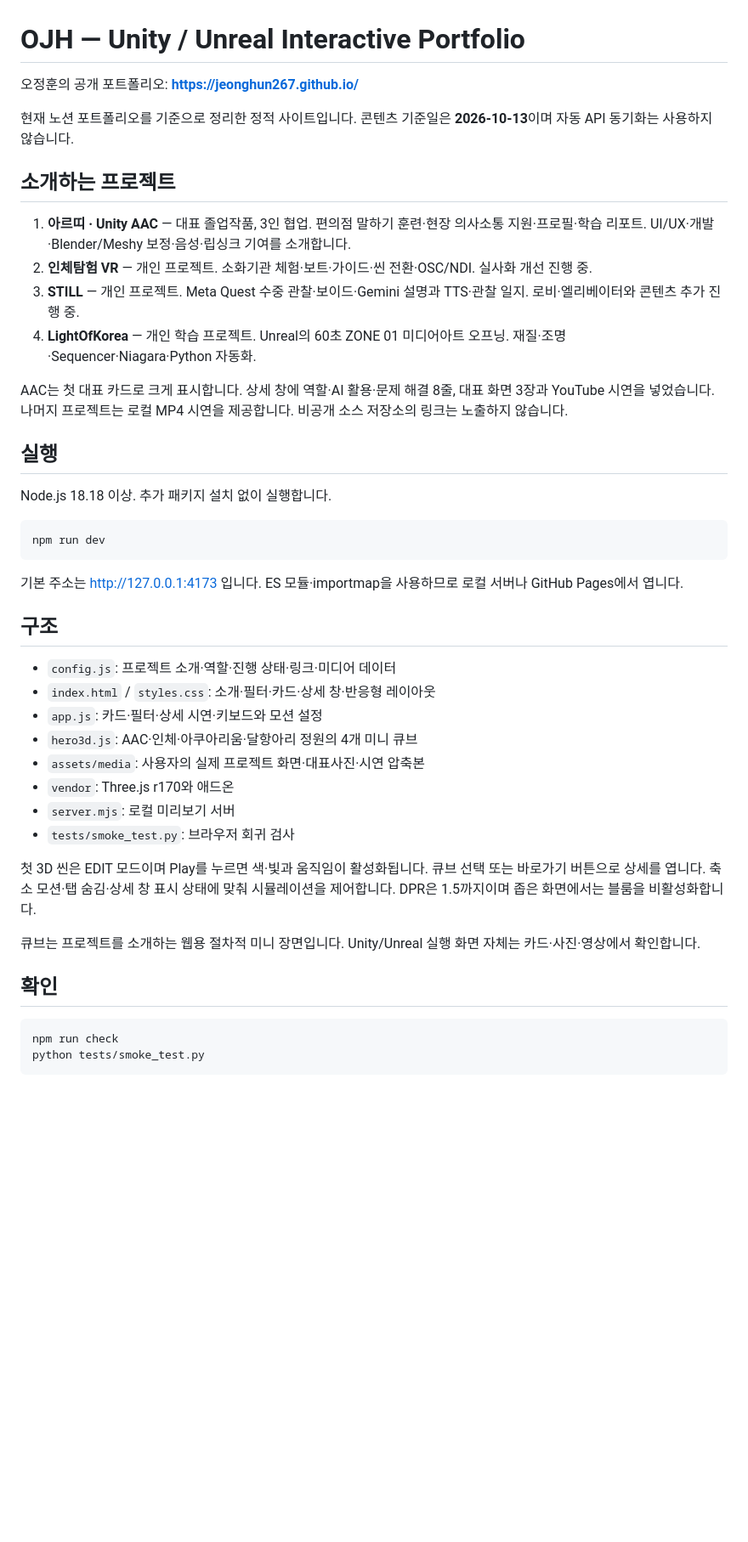
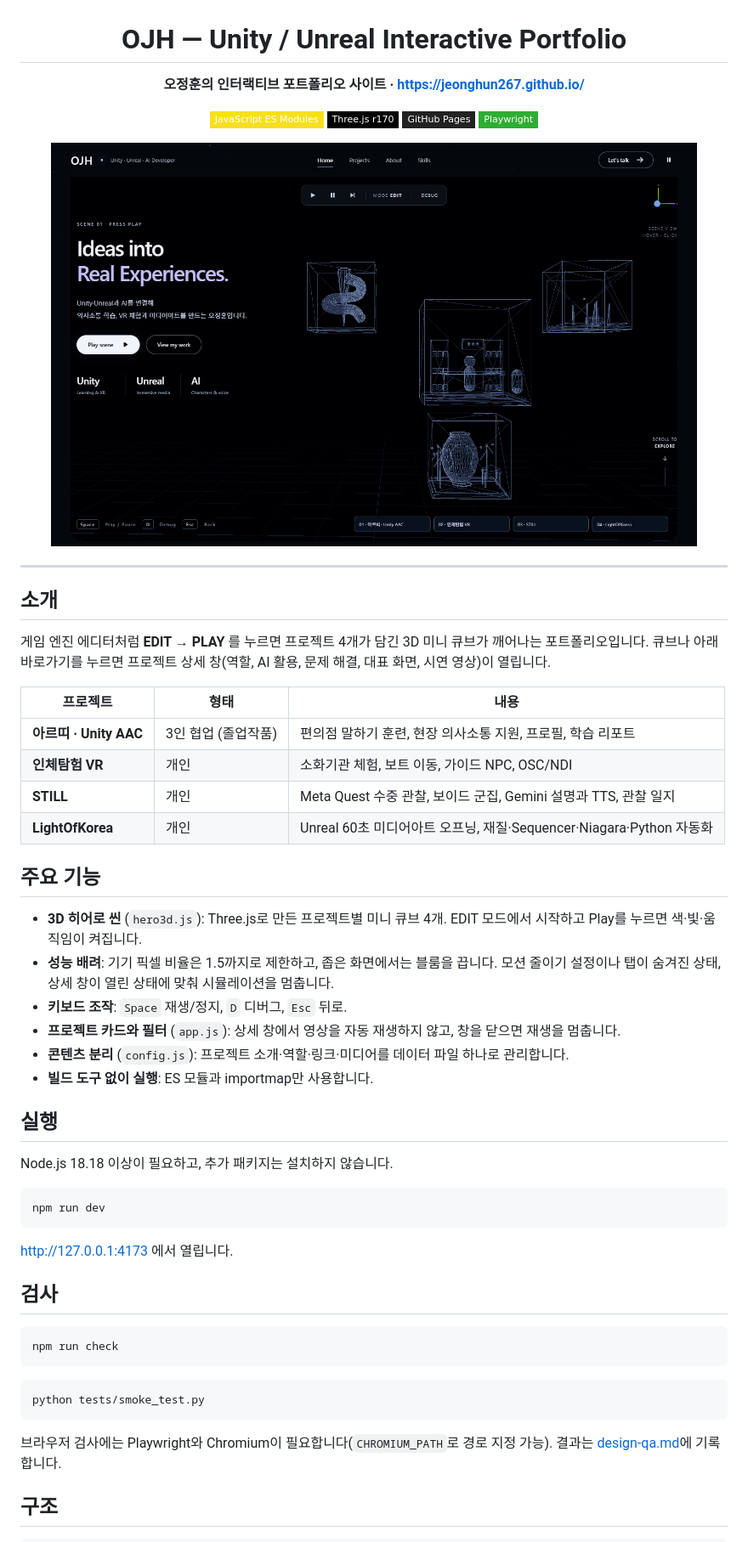
Before and after one commit to jeonghun267/jeonghun267.github.io, a Markdown page: README.md, the part around one of its changes. Shown at 85% size. GitHub-like rendering; pictures changed too: docs/screenshot.png (added); badges without logos; blank space fills up the shorter version.

Commit message:
docs: README에 사이트 스크린샷과 기능 소개 추가
Co-Authored-By: Claude Opus 5.5 <noreply@anthropic.com>

````diff
--- a/README.md
+++ b/README.md
@@ -1,46 +3,61 @@
 # OJH — Unity / Unreal Interactive Portfolio
 
-오정훈의 공개 포트폴리오: **https://jeonghun267.github.io/**
+**오정훈의 인터랙티브 포트폴리오 사이트 · https://jeonghun267.github.io/**
 
-현재 노션 포트폴리오를 기준으로 정리한 정적 사이트입니다. 콘텐츠 기준일은 **2026-10-13**이며 자동 API 동기화는 사용하지 않습니다.
+![JavaScript](https://img.shields.io/badge/JavaScript_ES_Modules-F7DF1E?style=flat-square&logo=javascript&logoColor=black)
+![Three.js](https://img.shields.io/badge/Three.js_r170-000000?style=flat-square&logo=threedotjs&logoColor=white)
+![GitHub Pages](https://img.shields.io/badge/GitHub_Pages-222222?style=flat-square&logo=githubpages&logoColor=white)
+![Playwright](https://img.shields.io/badge/Playwright-2EAD33?style=flat-square&logo=playwright&logoColor=white)
 
-## 소개하는 프로젝트
+<img src="docs/screenshot.png" width="760" alt="포트폴리오 첫 화면: 프로젝트 4개를 미니 큐브로 보여 주는 3D 씬">
 
-1. **아르띠 · Unity AAC** — 대표 졸업작품, 3인 협업. 편의점 말하기 훈련·현장 의사소통 지원·프로필·학습 리포트. UI/UX·개발·Blender/Meshy 보정·음성·립싱크 기여를 소개합니다.
-2. **인체탐험 VR** — 개인 프로젝트. 소화기관 체험·보트·가이드·씬 전환·OSC/NDI. 실사화 개선 진행 중.
-3. **STILL** — 개인 프로젝트. Meta Quest 수중 관찰·보이드·Gemini 설명과 TTS·관찰 일지. 로비·엘리베이터와 콘텐츠 추가 진행 중.
-4. **LightOfKorea** — 개인 학습 프로젝트. Unreal의 60초 ZONE 01 미디어아트 오프닝. 재질·조명·Sequencer·Niagara·Python 자동화.
+</div>
 
-AAC는 첫 대표 카드로 크게 표시합니다. 상세 창에 역할·AI 활용·문제 해결 8줄, 대표 화면 3장과 YouTube 시연을 넣었습니다. 나머지 프로젝트는 로컬 MP4 시연을 제공합니다. 비공개 소스 저장소의 링크는 노출하지 않습니다.
+---
+
+## 소개
+
+게임 엔진 에디터처럼 **EDIT → PLAY** 를 누르면 프로젝트 4개가 담긴 3D 미니 큐브가 깨어나는 포트폴리오입니다.
+큐브나 아래 바로가기를 누르면 프로젝트 상세 창(역할, AI 활용, 문제 해결, 대표 화면, 시연 영상)이 열립니다.
+
+| 프로젝트 | 형태 | 내용 |
+|---|---|---|
+| **아르띠 · Unity AAC** | 3인 협업 (졸업작품) | 편의점 말하기 훈련, 현장 의사소통 지원, 프로필, 학습 리포트 |
+| **인체탐험 VR** | 개인 | 소화기관 체험, 보트 이동, 가이드 NPC, OSC/NDI |
+| **STILL** | 개인 | Meta Quest 수중 관찰, 보이드 군집, Gemini 설명과 TTS, 관찰 일지 |
+| **LightOfKorea** | 개인 | Unreal 60초 미디어아트 오프닝, 재질·Sequencer·Niagara·Python 자동화 |
+
+## 주요 기능
+
+- **3D 히어로 씬** (`hero3d.js`): Three.js로 만든 프로젝트별 미니 큐브 4개. EDIT 모드에서 시작하고 Play를 누르면 색·빛·움직임이 켜집니다.
+- **성능 배려**: 기기 픽셀 비율은 1.5까지로 제한하고, 좁은 화면에서는 블룸을 끕니다. 모션 줄이기 설정이나 탭이 숨겨진 상태, 상세 창이 열린 상태에 맞춰 시뮬레이션을 멈춥니다.
+- **키보드 조작**: `Space` 재생/정지, `D` 디버그, `Esc` 뒤로.
+- **프로젝트 카드와 필터** (`app.js`): 상세 창에서 영상을 자동 재생하지 않고, 창을 닫으면 재생을 멈춥니다.
+- **콘텐츠 분리** (`config.js`): 프로젝트 소개·역할·링크·미디어를 데이터 파일 하나로 관리합니다.
+- **빌드 도구 없이 실행**: ES 모듈과 importmap만 사용합니다.
 
 ## 실행
 
-Node.js 18.18 이상. 추가 패키지 설치 없이 실행합니다.
+Node.js 18.18 이상이 필요하고, 추가 패키지는 설치하지 않습니다.
 
 ```bash
 npm run dev
 ```
 
-기본 주소는 http://127.0.0.1:4173 입니다. ES 모듈·importmap을 사용하므로 로컬 서버나 GitHub Pages에서 엽니다.
+http://127.0.0.1:4173 에서 열립니다.
+
+## 검사
+
+```bash
+npm run check
+```
+
+```bash
+python tests/smoke_test.py
+```
+
+브라우저 검사에는 Playwright와 Chromium이 필요합니다(`CHROMIUM_PATH`로 경로 지정 가능). 결과는 [design-qa.md](design-qa.md)에 기록합니다.
 
 ## 구조
 
-- `config.js`: 프로젝트 소개·역할·진행 상태·링크·미디어 데이터
-- `index.html` / `styles.css`: 소개·필터·카드·상세 창·반응형 레이아웃
-- `app.js`: 카드·필터·상세 시연·키보드와 모션 설정
-- `hero3d.js`: AAC·인체·아쿠아리움·달항아리 정원의 4개 미니 큐브
-- `assets/media`: 사용자의 실제 프로젝트 화면·대표사진·시연 압축본
-- `vendor`: Three.js r170와 애드온
-- `server.mjs`: 로컬 미리보기 서버
-- `tests/smoke_test.py`: 브라우저 회귀 검사
-
-첫 3D 씬은 EDIT 모드이며 Play를 누르면 색·빛과 움직임이 활성화됩니다. 큐브 선택 또는 바로가기 버튼으로 상세를 엽니다. 축소 모션·탭 숨김·상세 창 표시 상태에 맞춰 시뮬레이션을 제어합니다. DPR은 1.5까지이며 좁은 화면에서는 블룸을 비활성화합니다.
-
-큐브는 프로젝트를 소개하는 웹용 절차적 미니 장면입니다. Unity/Unreal 실행 화면 자체는 카드·사진·영상에서 확인합니다.
-
-## 확인
-
-```bash
-npm run check
-python tests/smoke_test.py
 ```
````
Also changed, not shown: other parts of README.md (+16 -7 lines).
